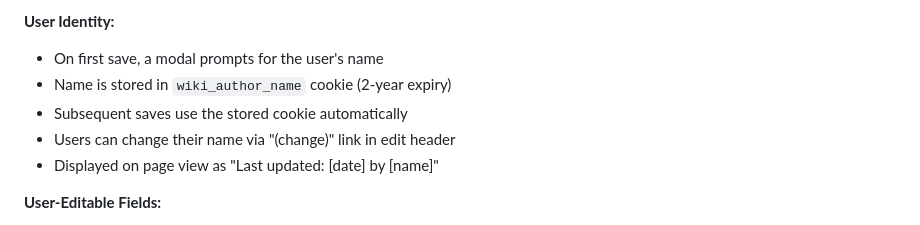
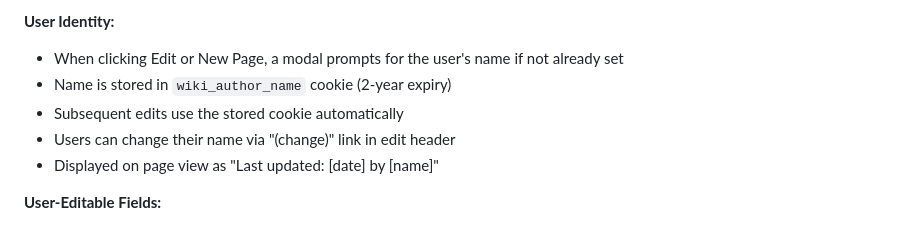
Before and after one commit to giantmade/giant-wiki, a Markdown page: CLAUDE.md, the part around the change. Drawn GitHub-style.

Commit message:
Update identity docs for new flow

```diff
--- a/CLAUDE.md
+++ b/CLAUDE.md
@@ -107,9 +107,9 @@ last_updated: 2026-01-06 16:56:00.736849
 - System fields are not editable by users (excluded from edit form)
 
 **User Identity:**
-- On first save, a modal prompts for the user's name
+- When clicking Edit or New Page, a modal prompts for the user's name if not already set
 - Name is stored in `wiki_author_name` cookie (2-year expiry)
-- Subsequent saves use the stored cookie automatically
+- Subsequent edits use the stored cookie automatically
 - Users can change their name via "(change)" link in edit header
 - Displayed on page view as "Last updated: [date] by [name]"
 
```
